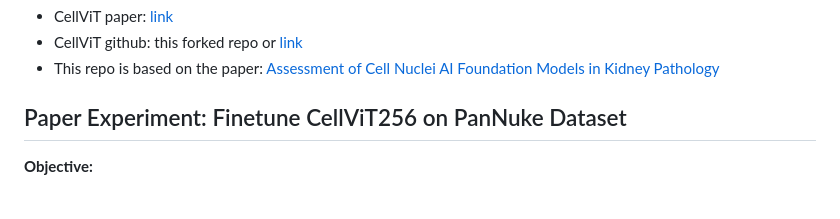
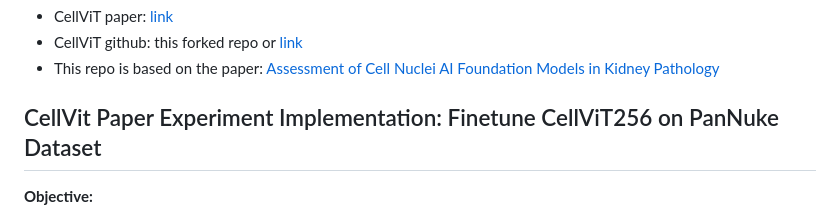
Before and after one commit to junlinguo/CellViT-Kidney, a Markdown page: README.md, the part around the change. Rendered like a GitHub page.

```diff
--- a/README.md
+++ b/README.md
@@ -31,7 +31,7 @@ The cellvit pretrained checkpoint from CellViT paper can be found:
 - CellViT github: this forked repo or [link](https://github.com/TIO-IKIM/CellViT)
 - This repo is based on the paper: [Assessment of Cell Nuclei AI Foundation Models in Kidney Pathology](https://arxiv.org/abs/2408.06381)
 
-## Paper Experiment: Finetune CellViT256 on PanNuke Dataset
+## CellVit Paper Experiment Implementation: Finetune CellViT256 on PanNuke Dataset
 
 **Objective:**
 - Nuclei instance segmentation
```
